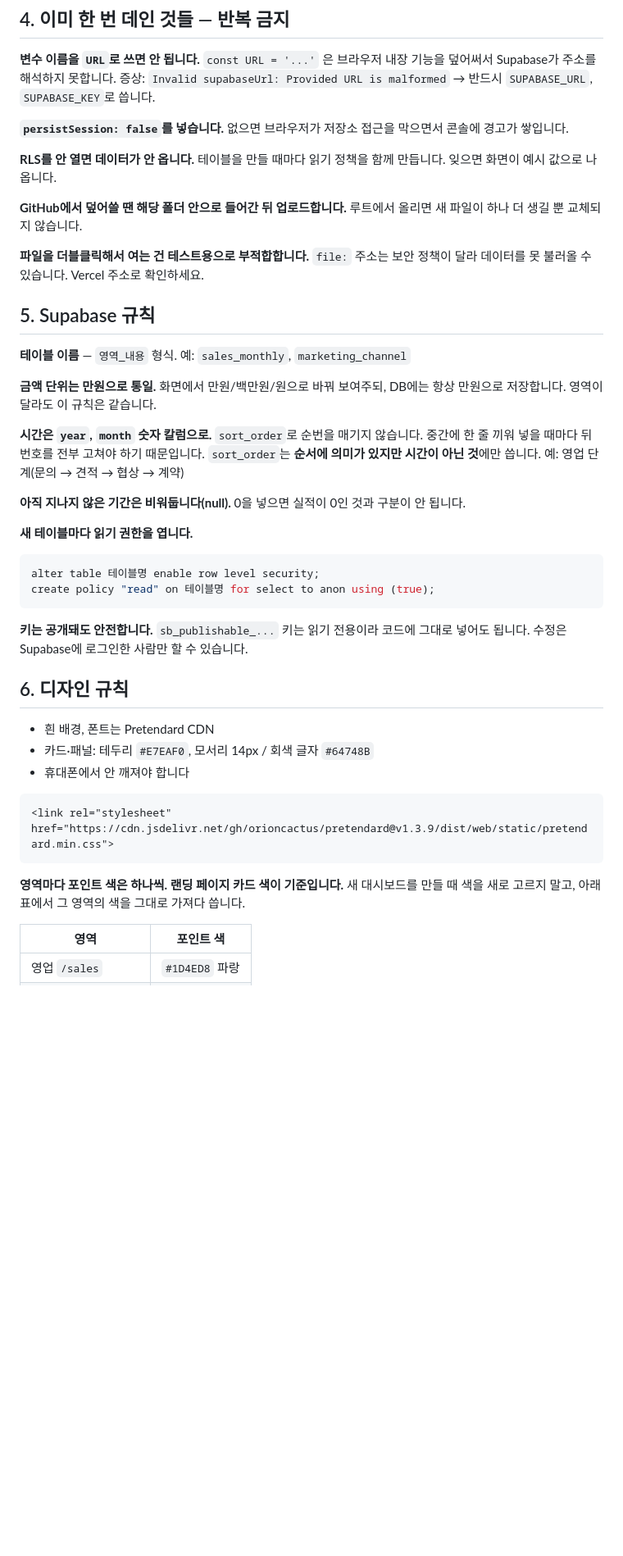
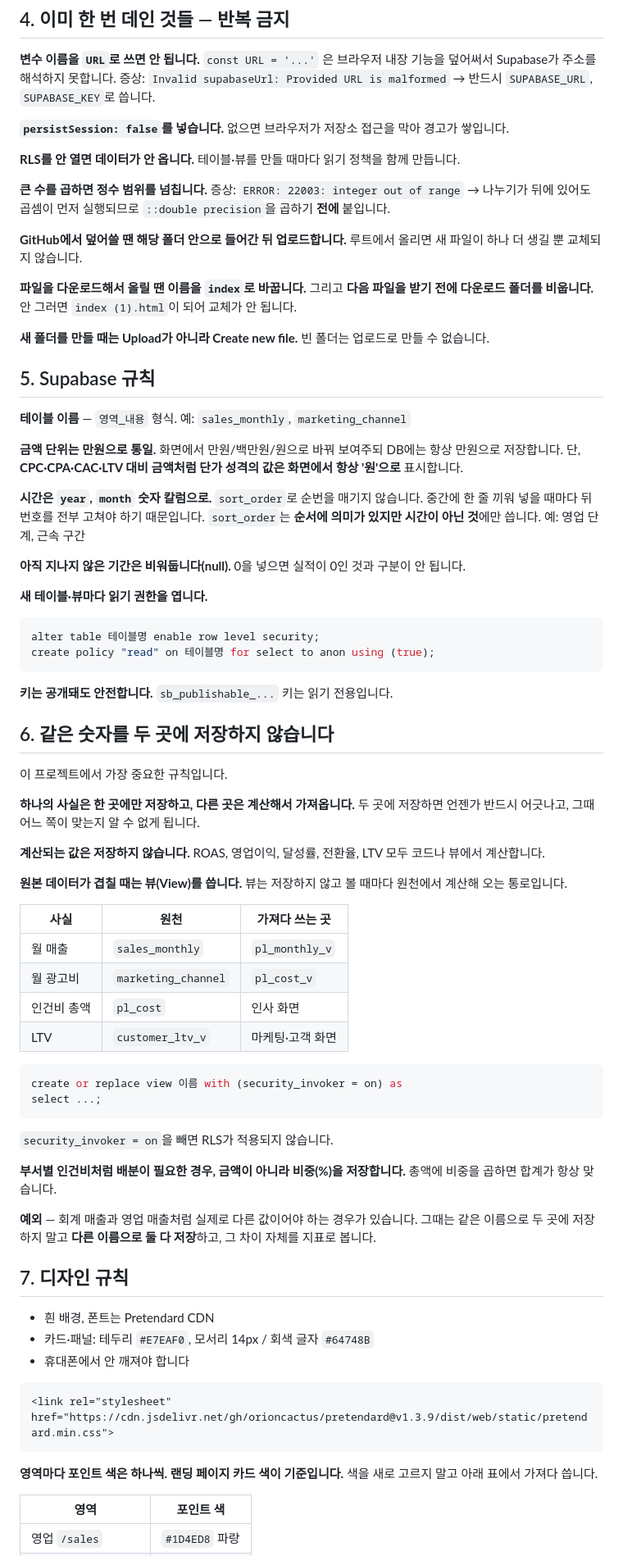
Before and after one commit to moonhyoun/my-dashboard, a Markdown page: RULES.md, the part around one of its changes. Shown at 82% size. GitHub-like rendering; blank space fills up the shorter version.

````diff
--- a/RULES.md
+++ b/RULES.md
@@ -57,40 +58,72 @@ Vercel                 →  웹페이지로 공개 (GitHub에 올리면 1~2분
 증상: `Invalid supabaseUrl: Provided URL is malformed`
 → 반드시 `SUPABASE_URL`, `SUPABASE_KEY`로 씁니다.
 
-**`persistSession: false`를 넣습니다.**
-없으면 브라우저가 저장소 접근을 막으면서 콘솔에 경고가 쌓입니다.
+**`persistSession: false`를 넣습니다.** 없으면 브라우저가 저장소 접근을 막아 경고가 쌓입니다.
 
-**RLS를 안 열면 데이터가 안 옵니다.**
-테이블을 만들 때마다 읽기 정책을 함께 만듭니다. 잊으면 화면이 예시 값으로 나옵니다.
+**RLS를 안 열면 데이터가 안 옵니다.** 테이블·뷰를 만들 때마다 읽기 정책을 함께 만듭니다.
+
+**큰 수를 곱하면 정수 범위를 넘칩니다.**
+증상: `ERROR: 22003: integer out of range`
+→ 나누기가 뒤에 있어도 곱셈이 먼저 실행되므로 `::double precision`을 곱하기 **전에** 붙입니다.
 
 **GitHub에서 덮어쓸 땐 해당 폴더 안으로 들어간 뒤 업로드합니다.**
 루트에서 올리면 새 파일이 하나 더 생길 뿐 교체되지 않습니다.
 
-**파일을 더블클릭해서 여는 건 테스트용으로 부적합합니다.**
-`file:` 주소는 보안 정책이 달라 데이터를 못 불러올 수 있습니다. Vercel 주소로 확인하세요.
+**파일을 다운로드해서 올릴 땐 이름을 `index`로 바꿉니다.**
+그리고 **다음 파일을 받기 전에 다운로드 폴더를 비웁니다.** 안 그러면 `index (1).html`이 되어 교체가 안 됩니다.
+
+**새 폴더를 만들 때는 Upload가 아니라 Create new file.** 빈 폴더는 업로드로 만들 수 없습니다.
 
 ## 5. Supabase 규칙
 
 **테이블 이름** — `영역_내용` 형식. 예: `sales_monthly`, `marketing_channel`
 
-**금액 단위는 만원으로 통일.** 화면에서 만원/백만원/원으로 바꿔 보여주되, DB에는 항상 만원으로 저장합니다. 영역이 달라도 이 규칙은 같습니다.
+**금액 단위는 만원으로 통일.** 화면에서 만원/백만원/원으로 바꿔 보여주되 DB에는 항상 만원으로 저장합니다. 단, **CPC·CPA·CAC·LTV 대비 금액처럼 단가 성격의 값은 화면에서 항상 '원'으로** 표시합니다.
 
 **시간은 `year`, `month` 숫자 칼럼으로.**
 `sort_order`로 순번을 매기지 않습니다. 중간에 한 줄 끼워 넣을 때마다 뒤 번호를 전부 고쳐야 하기 때문입니다.
-`sort_order`는 **순서에 의미가 있지만 시간이 아닌 것**에만 씁니다. 예: 영업 단계(문의 → 견적 → 협상 → 계약)
+`sort_order`는 **순서에 의미가 있지만 시간이 아닌 것**에만 씁니다. 예: 영업 단계, 근속 구간
 
 **아직 지나지 않은 기간은 비워둡니다(null).** 0을 넣으면 실적이 0인 것과 구분이 안 됩니다.
 
-**새 테이블마다 읽기 권한을 엽니다.**
+**새 테이블·뷰마다 읽기 권한을 엽니다.**
 
 ```sql
 alter table 테이블명 enable row level security;
 create policy "read" on 테이블명 for select to anon using (true);
 ```
 
-**키는 공개돼도 안전합니다.** `sb_publishable_...` 키는 읽기 전용이라 코드에 그대로 넣어도 됩니다. 수정은 Supabase에 로그인한 사람만 할 수 있습니다.
+**키는 공개돼도 안전합니다.** `sb_publishable_...` 키는 읽기 전용입니다.
 
-## 6. 디자인 규칙
+## 6. 같은 숫자를 두 곳에 저장하지 않습니다
+
+이 프로젝트에서 가장 중요한 규칙입니다.
+
+**하나의 사실은 한 곳에만 저장하고, 다른 곳은 계산해서 가져옵니다.** 두 곳에 저장하면 언젠가 반드시 어긋나고, 그때 어느 쪽이 맞는지 알 수 없게 됩니다.
+
+**계산되는 값은 저장하지 않습니다.** ROAS, 영업이익, 달성률, 전환율, LTV 모두 코드나 뷰에서 계산합니다.
+
+**원본 데이터가 겹칠 때는 뷰(View)를 씁니다.** 뷰는 저장하지 않고 볼 때마다 원천에서 계산해 오는 통로입니다.
+
+| 사실 | 원천 | 가져다 쓰는 곳 |
+|---|---|---|
+| 월 매출 | `sales_monthly` | `pl_monthly_v` |
+| 월 광고비 | `marketing_channel` | `pl_cost_v` |
+| 인건비 총액 | `pl_cost` | 인사 화면 |
+| LTV | `customer_ltv_v` | 마케팅·고객 화면 |
+
+```sql
+create or replace view 이름 with (security_invoker = on) as
+select ...;
+```
+
+`security_invoker = on`을 빼면 RLS가 적용되지 않습니다.
+
+**부서별 인건비처럼 배분이 필요한 경우, 금액이 아니라 비중(%)을 저장합니다.** 총액에 비중을 곱하면 합계가 항상 맞습니다.
+
+**예외** — 회계 매출과 영업 매출처럼 실제로 다른 값이어야 하는 경우가 있습니다. 그때는 같은 이름으로 두 곳에 저장하지 말고 **다른 이름으로 둘 다 저장**하고, 그 차이 자체를 지표로 봅니다.
+
+## 7. 디자인 규칙
 
 - 흰 배경, 폰트는 Pretendard CDN
 - 카드·패널: 테두리 `#E7EAF0`, 모서리 14px / 회색 글자 `#64748B`
@@ -100,7 +133,7 @@ create policy "read" on 테이블명 for select to anon using (true);
 <link rel="stylesheet" href="https://cdn.jsdelivr.net/gh/orioncactus/pretendard@v1.3.9/dist/web/static/pretendard.min.css">
 ```
 
-**영역마다 포인트 색은 하나씩. 랜딩 페이지 카드 색이 기준입니다.** 새 대시보드를 만들 때 색을 새로 고르지 말고, 아래 표에서 그 영역의 색을 그대로 가져다 씁니다.
+**영역마다 포인트 색은 하나씩. 랜딩 페이지 카드 색이 기준입니다.** 색을 새로 고르지 말고 아래 표에서 가져다 씁니다.
 
 | 영역 | 포인트 색 |
 |---|---|
````
Also changed, not shown: other parts of RULES.md (+59 -42 lines).
